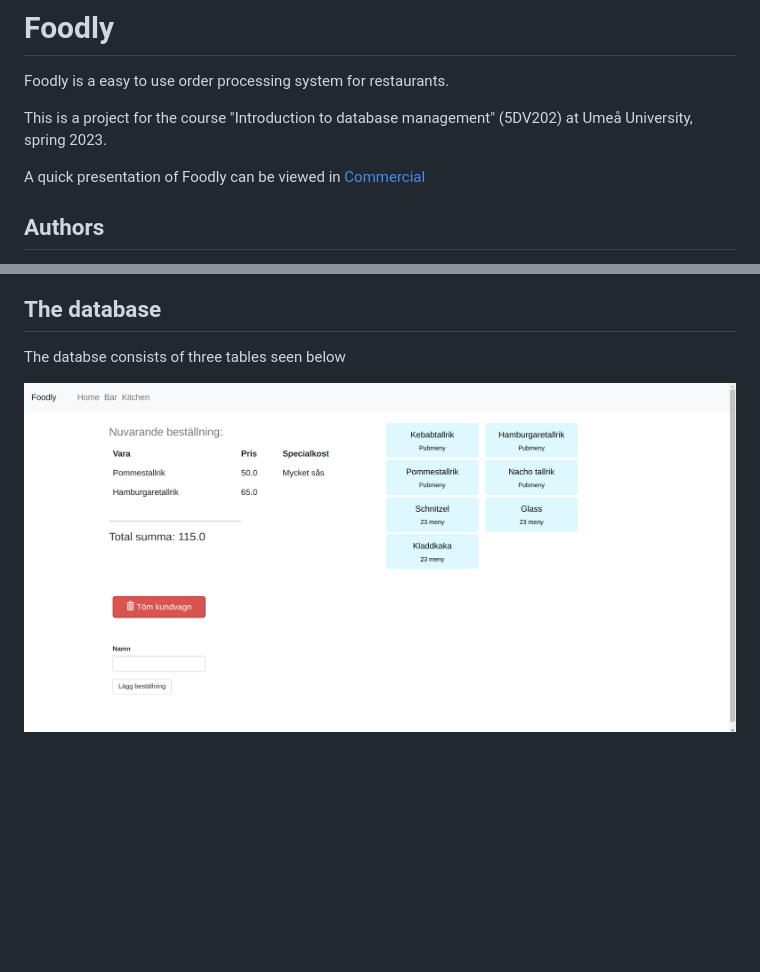
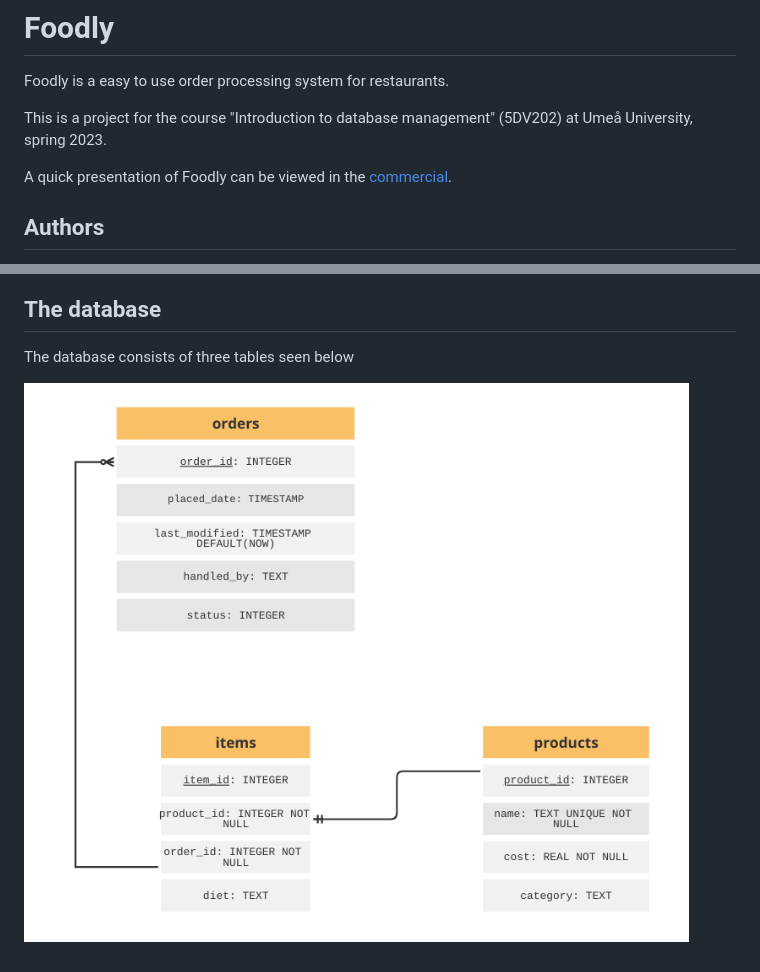
Before and after one commit to OscarBohlin/foodly, a Markdown page: README.md, 2 parts joined by grey strips. GitHub-like rendering; pictures changed too: images/ER_diagram.png (added); blank space fills up the shorter version.

Commit message:
add ER diagram

```diff
--- a/README.md
+++ b/README.md
@@ -4,7 +4,7 @@ Foodly is a easy to use order processing system for restaurants.
 
 This is a project for the course "Introduction to database management" (5DV202) at Umeå University, spring 2023.
 
-A quick presentation of Foodly can be viewed in [Commercial](./commercial.mp4)
+A quick presentation of Foodly can be viewed in the [commercial](./commercial.mp4).
 
 ## Authors
 
@@ -67,6 +67,6 @@ The kitchen can see which orders are on queue, being cooked and which are ready
 
 ## The database
 
-The databse consists of three tables seen below
+The database consists of three tables seen below
 
-![Database ER diagram](images/bar_page.png)
+![Database ER diagram](images/ER_diagram.png)
```
